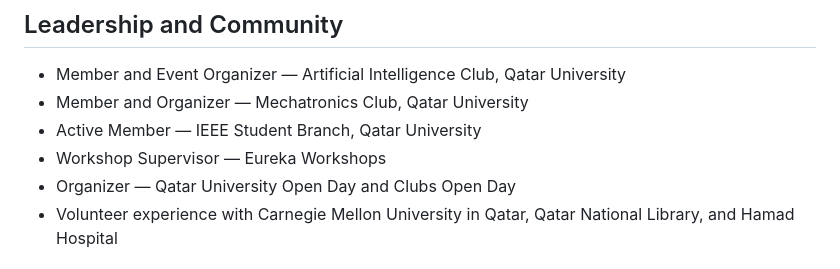
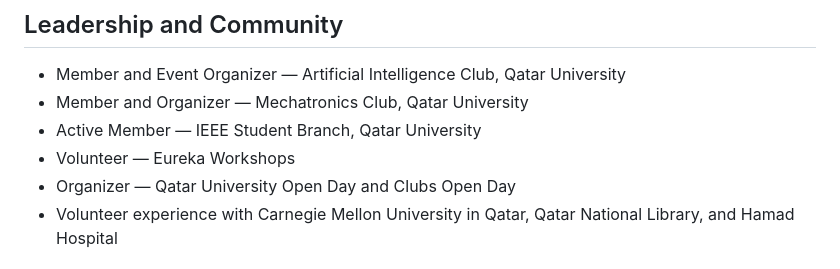
Before and after one commit to othmanayari049-wq/othmanayari049-wq, a Markdown page: README.md, the part around the change. Drawn GitHub-style.

Commit message:
docs: correct Eureka Workshops role

```diff
--- a/README.md
+++ b/README.md
@@ -146,7 +146,7 @@ Built an ESP32-CAM-based pan-and-tilt prototype combining embedded vision, actua
 - Member and Event Organizer — Artificial Intelligence Club, Qatar University
 - Member and Organizer — Mechatronics Club, Qatar University
 - Active Member — IEEE Student Branch, Qatar University
-- Workshop Supervisor — Eureka Workshops
+- Volunteer — Eureka Workshops
 - Organizer — Qatar University Open Day and Clubs Open Day
 - Volunteer experience with Carnegie Mellon University in Qatar, Qatar National Library, and Hamad Hospital
 
```
